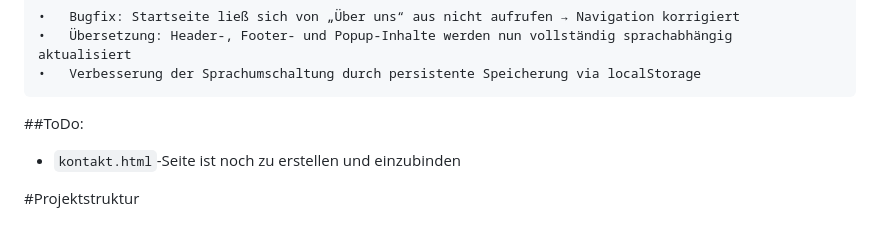
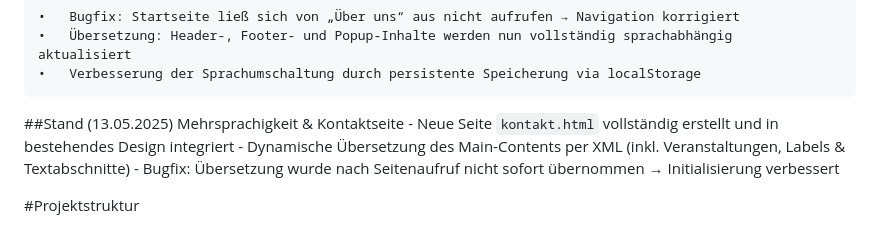
Before and after one commit to Ferhat66/co2-footprint-web, a Markdown page: README.md, the part around the change. Rendered like a GitHub page.

```diff
--- a/README.md
+++ b/README.md
@@ -50,8 +50,12 @@ Ziel ist die Entwicklung einer responsiven Webseite, welche CO₂-Emissionsdaten
 	•	Übersetzung: Header-, Footer- und Popup-Inhalte werden nun vollständig sprachabhängig     aktualisiert
 	•	Verbesserung der Sprachumschaltung durch persistente Speicherung via localStorage
 
-##ToDo:
-- `kontakt.html`-Seite ist noch zu erstellen und einzubinden
+
+##Stand (13.05.2025)
+    Mehrsprachigkeit & Kontaktseite
+        - Neue Seite `kontakt.html` vollständig erstellt und in bestehendes Design integriert
+        - Dynamische Übersetzung des Main-Contents per XML (inkl. Veranstaltungen, Labels & Textabschnitte)
+        - Bugfix: Übersetzung wurde nach Seitenaufruf nicht sofort übernommen → Initialisierung verbessert
 
 
 #Projektstruktur
```
